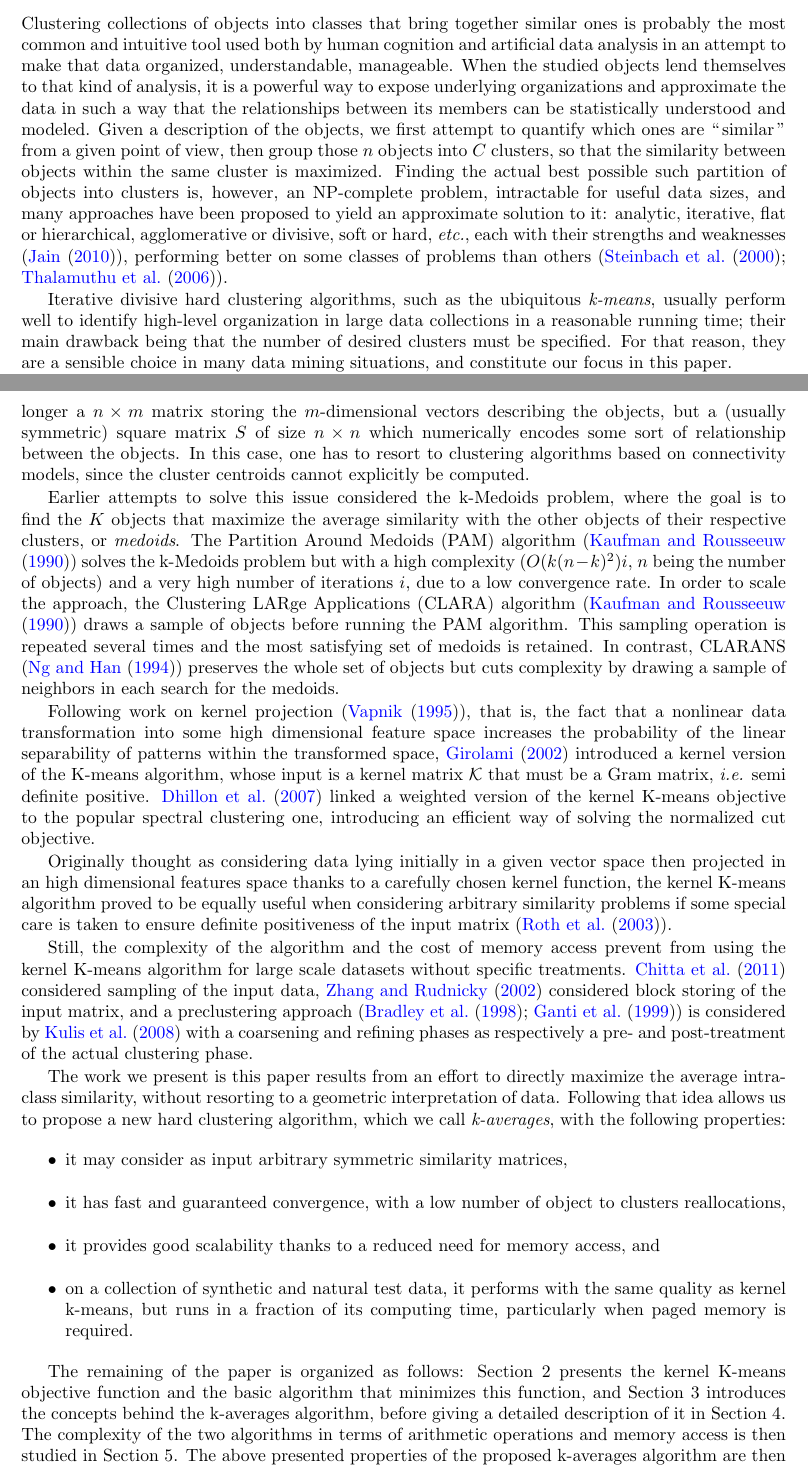
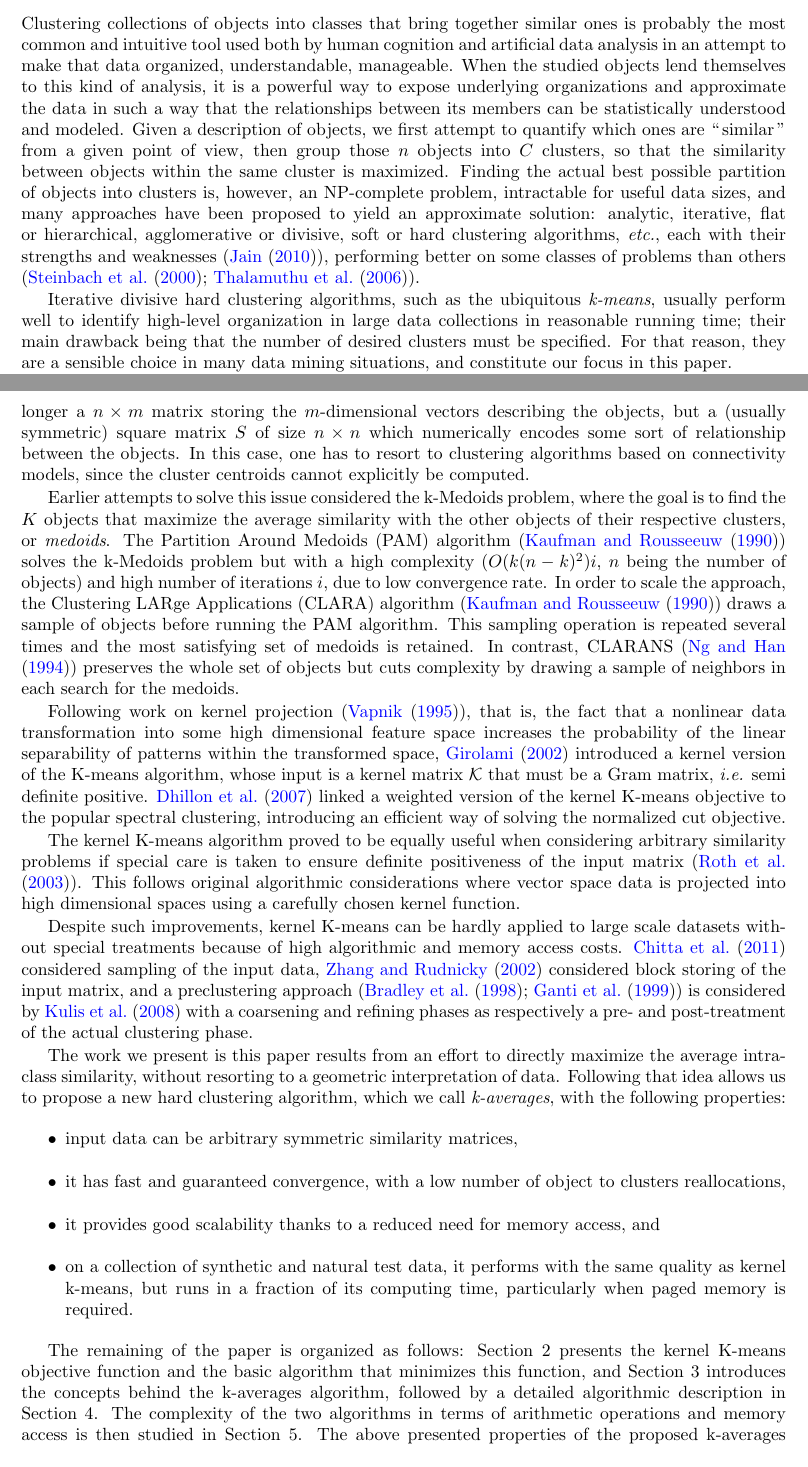
Before and after one commit to mathieulagrange/kaveragePaper, a LaTeX paper (kaverages_paper.tex): two parts of pages 1 and 2 of 18, joined at a grey line, cut so that both start at the same text. Compiled offline with pdfLaTeX.

Commit message:
smooth out english in Intro

```diff
--- a/kaverages_paper.tex
+++ b/kaverages_paper.tex
@@ -39,33 +39,42 @@ We present an iterative flat clustering algorithm designed to operate on arbitra
 
 \section{Introduction}
 
-Clustering collections of objects into classes that bring together similar ones is probably the most common and intuitive tool used both by human cognition and artificial data analysis in an attempt to make that data organized, understandable, manageable. When the studied objects lend themselves to that kind of analysis, it is a powerful way to expose underlying organizations and approximate the data in such a way that the relationships between its members can be statistically understood and modeled. Given a description of the objects, we first attempt to quantify which ones are ``\,similar\,'' from a given point of view, then group those $n$ objects into $C$ clusters, so that the similarity between objects within the same cluster is maximized. Finding the actual best possible such partition of objects into clusters is, however, an NP-complete problem, intractable for useful data sizes, and many approaches have been proposed to yield an approximate solution to it: analytic, iterative, flat or hierarchical, agglomerative or divisive, soft or hard, \textit{etc.}, each with their strengths and weaknesses (\cite{jain2010data}), performing better on some classes of problems than others (\cite{steinbach2000comparison,thalamuthu2006evaluation}).
+Clustering collections of objects into classes that bring together similar ones is probably the most common and intuitive tool used both by human cognition and artificial data analysis in an attempt to make that data organized, understandable, manageable. When the studied objects lend themselves to this kind of analysis, it is a powerful way to expose underlying organizations and approximate the data in such a way that the relationships between its members can be statistically understood and modeled. Given a description of objects, we first attempt to quantify which ones are ``\,similar\,'' from a given point of view, then group those $n$ objects into $C$ clusters, so that the similarity between objects within the same cluster is maximized. Finding the actual best possible partition of objects into clusters is, however, an NP-complete problem, intractable for useful data sizes, and many approaches have been proposed to yield an approximate solution: analytic, iterative, flat or hierarchical, agglomerative or divisive, soft or hard clustering algorithms, \textit{etc.}, each with their strengths and weaknesses (\cite{jain2010data}), performing better on some classes of problems than others (\cite{steinbach2000comparison,thalamuthu2006evaluation}).
 
-Iterative divisive hard clustering algorithms, such as the ubiquitous \emph{k-means}, usually perform well to identify high-level organization in large data collections in a reasonable running time; their main drawback being that the number of desired clusters must be specified. For that reason, they are a sensible choice in many data mining situations, and constitute our focus in this paper.
+Iterative divisive hard clustering algorithms, such as the ubiquitous \emph{k-means}, usually perform well to identify high-level organization in large data collections in reasonable running time; their main drawback being that the number of desired clusters must be specified. For that reason, they are a sensible choice in many data mining situations, and constitute our focus in this paper.
 
 If the data lies in a vector space, \textit{i.e.} an object can be described by a $m$-dimensional feature vector without significant loss of information, the seminal \emph{K-means} algorithm (\cite{macQueenBsmsp67}) is probably the most efficient approach, since the explicit computation of the cluster centroids ensure both computational efficiency and scalability. This algorithm is  based on the centroid model, and minimizes the intra cluster Euclidiean distance. As shown by \cite{Banerjee:2005:CBD:1046920.1194902}, any kind of Bregman divergence, such as the KL-divergence (\cite{Dhillon:2003:DIT:944919.944973}) or the Itakura-Saito divergence (\cite{linde:algorithm}), may also be considered to develop such efficient clustering algorithms.
 
 However, for many types of data, the projection of a representational problem into an vector space cannot be done without significant loss of descriptive efficiency. To reduce this loss, specifically tailored measures of similarity can be considered. As a result, the input data for clustering is no longer a $n \times m$ matrix storing the $m$-dimensional vectors describing the objects, but a (usually symmetric) square matrix $S$ of size $n \times n$ which numerically encodes some sort of relationship between the objects. In this case, one has to resort to clustering algorithms based on connectivity models, since the cluster centroids cannot explicitly be computed.
 
-Earlier attempts to solve this issue considered the k-Medoids problem, where the goal is to find the $K$ objects that maximize the average similarity with the other objects of their respective clusters, or \emph{medoids}. The Partition Around Medoids (PAM) algorithm (\cite{KaufmanRousseeuw90}) solves the k-Medoids problem but with a high complexity ($O(k(n-k)^2)i$, $n$ being the number of objects) and a very high number of iterations $i$, due to a low convergence rate. In order to scale the approach, the Clustering LARge Applications (CLARA) algorithm (\cite{KaufmanRousseeuw90}) draws a sample of objects before running the PAM algorithm. This sampling operation is repeated several times and the most satisfying set of medoids is retained. In contrast, CLARANS (\cite{Ng:1994:EEC:645920.672827}) preserves the whole set of objects but cuts complexity by  drawing a sample of neighbors in each search for the medoids.
+Earlier attempts to solve this issue considered the k-Medoids problem, where the goal is to find the $K$ objects that maximize the average similarity with the other objects of their respective clusters, or \emph{medoids}. The Partition Around Medoids (PAM) algorithm (\cite{KaufmanRousseeuw90}) solves the k-Medoids problem but with a high complexity ($O(k(n-k)^2)i$, $n$ being the number of objects) and high number of iterations $i$, due to low convergence rate. In order to scale the approach, the Clustering LARge Applications (CLARA) algorithm (\cite{KaufmanRousseeuw90}) draws a sample of objects before running the PAM algorithm. This sampling operation is repeated several times and the most satisfying set of medoids is retained. In contrast, CLARANS (\cite{Ng:1994:EEC:645920.672827}) preserves the whole set of objects but cuts complexity by  drawing a sample of neighbors in each search for the medoids.
 %, with two drawbacks: it assumes that all objects fit in main memory, and the result is sensitive to the input order \cite{Zhang:1996:BED:233269.233324}.
 
 
-Following work on kernel projection (\cite{Vapnik:1995:NSL:211359}), that is, the fact that a nonlinear data transformation into some high dimensional feature space increases the probability of the linear separability of patterns within the transformed space, \cite{Girolami:2002:MKC:2325785.2326903} introduced a kernel version of the K-means algorithm, whose input is a kernel matrix $\mathcal{K}$ that must be a Gram matrix, \textit{i.e.} semi definite positive. \cite{Dhillon:2007:WGC:1313055.1313291} linked a weighted version of the kernel K-means objective to the popular spectral clustering one, introducing an efficient way of solving the normalized cut objective.
+Following work on kernel projection (\cite{Vapnik:1995:NSL:211359}), that is, the fact that a nonlinear data transformation into some high dimensional feature space increases the probability of the linear separability of patterns within the transformed space, \cite{Girolami:2002:MKC:2325785.2326903} introduced a kernel version of the K-means algorithm, whose input is a kernel matrix $\mathcal{K}$ that must be a Gram matrix, \textit{i.e.} semi definite positive. \cite{Dhillon:2007:WGC:1313055.1313291} linked a weighted version of the kernel K-means objective to the popular spectral clustering, introducing an efficient way of solving the normalized cut objective.
 
-Originally thought as considering data lying initially in a given vector space then projected in an high dimensional features space thanks to a carefully chosen kernel function, the kernel K-means algorithm proved to be equally useful when considering arbitrary similarity problems if some special care is taken to ensure definite positiveness of the input matrix (\cite{Roth:2003:OCP:960254.960291}).
+The kernel K-means algorithm proved to be equally useful when considering arbitrary similarity problems if special care is taken to ensure definite positiveness of the input matrix (\cite{Roth:2003:OCP:960254.960291}). This follows original algorithmic considerations where vector space data is projected into high dimensional spaces using a carefully chosen kernel function.
 
-Still, the complexity of the algorithm and the cost of memory  access  prevent from using the kernel K-means algorithm for large scale datasets without specific treatments. \cite{Chitta:2011:AKK:2020408.2020558} considered sampling of the input data, \cite{1047453} considered block storing of the input matrix, and a preclustering  approach (\cite{bradley98scaling, conf/icde/GantiRGPF99}) is considered by \cite{Kulis2008} with a coarsening and refining phases as respectively a pre- and post-treatment of the actual clustering phase.
+%% Long sentence! rewritten above
+%Originally thought as considering data lying initially in a given vector space then projected in an high dimensional features space thanks to a carefully chosen kernel function, the kernel K-means algorithm proved to be equally useful when considering arbitrary similarity problems if some special care is taken to ensure definite positiveness of the input matrix (\cite{Roth:2003:OCP:960254.960291}).
+
+Despite such improvements, kernel K-means can be hardly applied to large scale datasets without special treatments because of high algorithmic and memory access costs.
+%Still, the complexity of the algorithm and the cost of memory  access  prevent from using the kernel K-means algorithm for large scale datasets without specific treatments.
+\cite{Chitta:2011:AKK:2020408.2020558} considered sampling of the input data, \cite{1047453} considered block storing of the input matrix, and a preclustering  approach (\cite{bradley98scaling, conf/icde/GantiRGPF99}) is considered by \cite{Kulis2008} with a coarsening and refining phases as respectively a pre- and post-treatment of the actual clustering phase.
 
 The work we present is this paper results from an effort to directly maximize the average intra-class similarity, without resorting to a geometric interpretation of data. Following that idea allows us to propose a new hard clustering algorithm, which we call \emph{k-averages}, with the following properties:
 \begin{itemize}
-\item it may consider as input arbitrary symmetric similarity matrices,
+%\item it may consider as input arbitrary symmetric similarity matrices,
+\item input data can be arbitrary symmetric similarity matrices,
 \item it has fast and guaranteed convergence, with a low number of object to clusters reallocations,
 \item it provides good scalability thanks to a reduced need for memory access, and
 \item on a collection of synthetic and natural test data, it performs with the same quality as kernel k-means, but runs in a fraction of its computing time, particularly when paged memory is required.
 \end{itemize}
 
-The remaining of the paper is organized as follows: Section~\ref{sec:kkmeans} presents the kernel K-means objective function and the basic algorithm that minimizes this function, and Section~\ref{sec:kaverages} introduces the concepts behind the k-averages algorithm, before giving a detailed description of it in Section~\ref{sec:algo}. The complexity of the two algorithms in terms of arithmetic operations and memory access is then studied in Section \ref{sec:complexity}. The above presented properties of the proposed k-averages algorithm are then validated on synthetic controlled data in Section \ref{sec:validation} and on 43 corpora of time series in Section \ref{sec:experiments}.
+The remaining of the paper is organized as follows: Section~\ref{sec:kkmeans} presents the kernel K-means objective function and the basic algorithm that minimizes this function, and Section~\ref{sec:kaverages} introduces the concepts behind the k-averages algorithm,
+%before giving a detailed description of it in Section~\ref{sec:algo}.
+followed by a detailed algorithmic description in Section~\ref{sec:algo}.
+The complexity of the two algorithms in terms of arithmetic operations and memory access is then studied in Section \ref{sec:complexity}. The above presented properties of the proposed k-averages algorithm are then validated on synthetic controlled data in Section \ref{sec:validation} and on 43 corpora of time series in Section \ref{sec:experiments}.
 
 \section{kernel K-means} \label{sec:kkmeans}
 
```
Also changed, not shown: kaverages_paper.tex (2 more changed lines).
